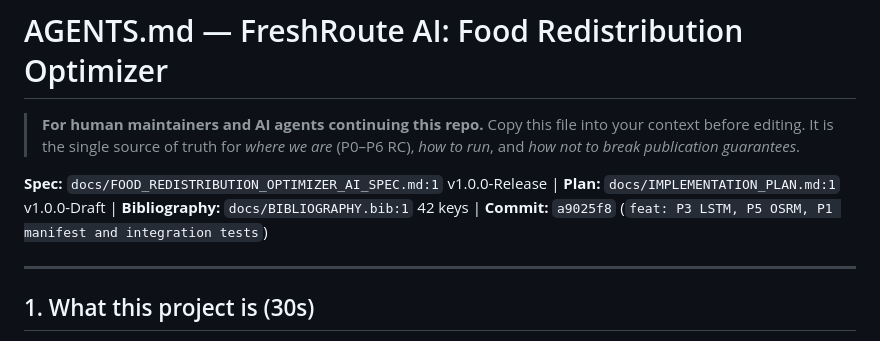
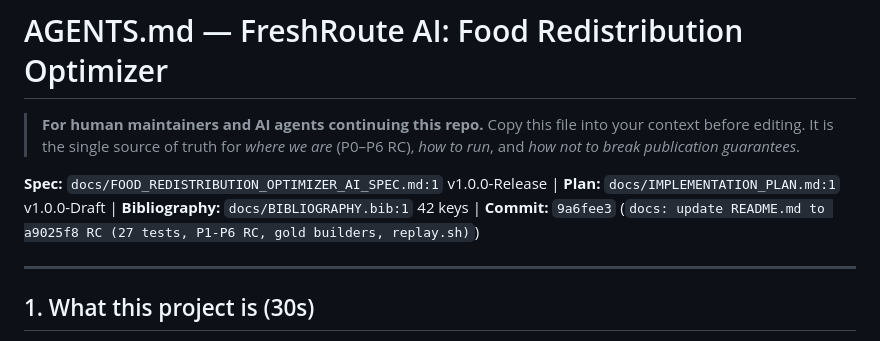
Before and after one commit to ParasRana1729/freshroute, a Markdown page: AGENTS.md, the part around the change. Rendered like a GitHub page.

Commit message:
docs: AGENTS.md handover to 9a6fee3 (README RC sync)

```diff
--- a/AGENTS.md
+++ b/AGENTS.md
@@ -2,7 +2,7 @@
 
 > **For human maintainers and AI agents continuing this repo.** Copy this file into your context before editing. It is the single source of truth for *where we are* (P0–P6 RC), *how to run*, and *how not to break publication guarantees*.
 
-**Spec:** `docs/FOOD_REDISTRIBUTION_OPTIMIZER_AI_SPEC.md:1` v1.0.0-Release | **Plan:** `docs/IMPLEMENTATION_PLAN.md:1` v1.0.0-Draft | **Bibliography:** `docs/BIBLIOGRAPHY.bib:1` 42 keys | **Commit:** `a9025f8` (`feat: P3 LSTM, P5 OSRM, P1 manifest and integration tests`)
+**Spec:** `docs/FOOD_REDISTRIBUTION_OPTIMIZER_AI_SPEC.md:1` v1.0.0-Release | **Plan:** `docs/IMPLEMENTATION_PLAN.md:1` v1.0.0-Draft | **Bibliography:** `docs/BIBLIOGRAPHY.bib:1` 42 keys | **Commit:** `9a6fee3` (`docs: update README.md to a9025f8 RC (27 tests, P1-P6 RC, gold builders, replay.sh)`)
 
 ---
 
```
